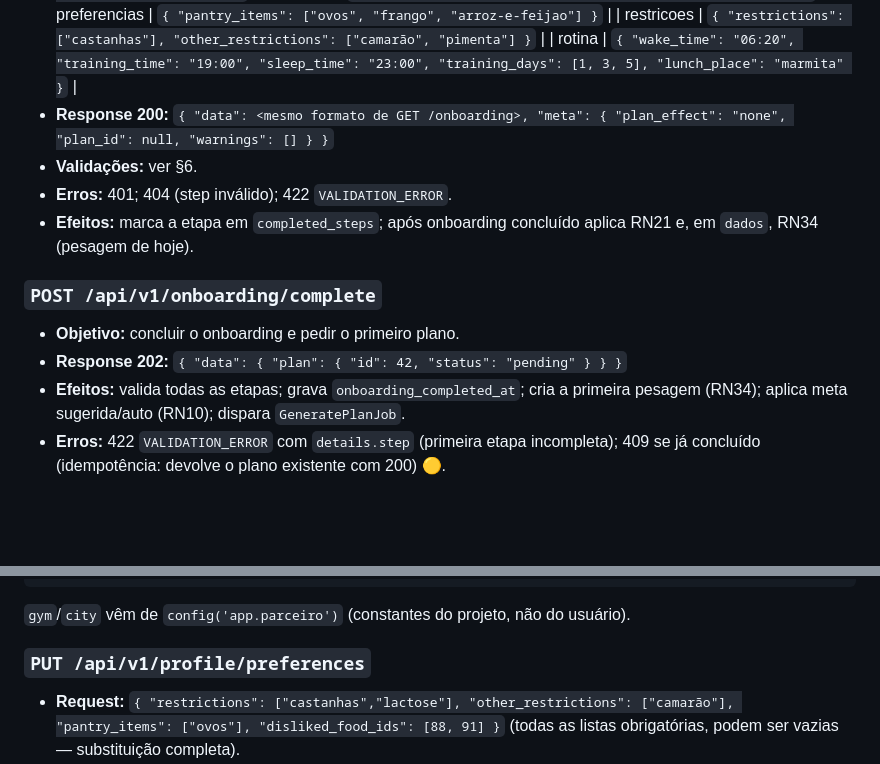
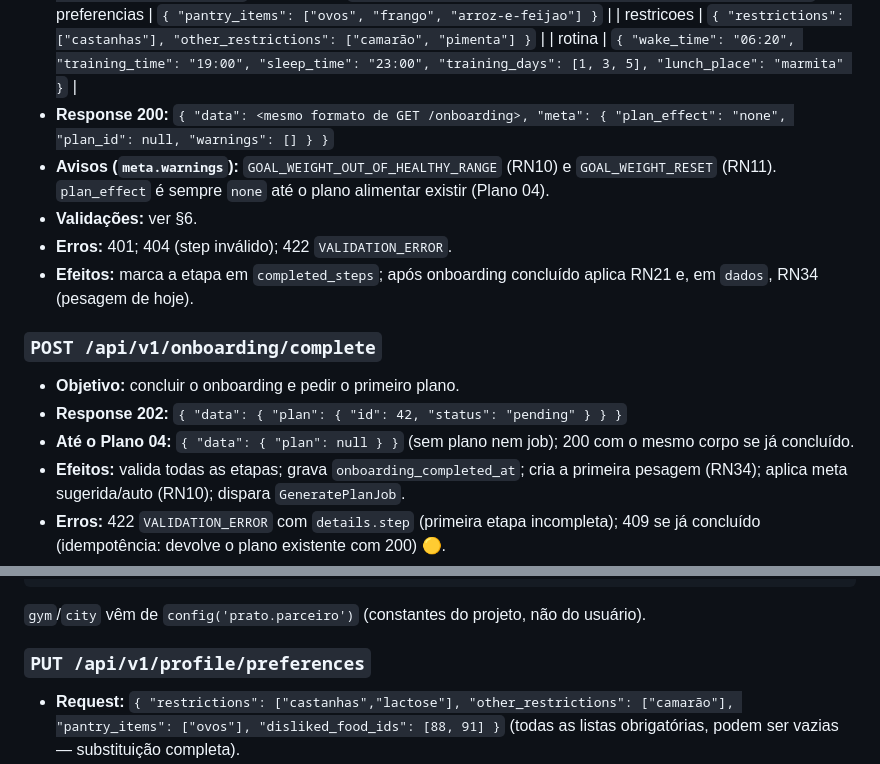
Before and after one commit to windstonp/backend-atividade-extensionista-prato-forte, a Markdown page: specs/02-onboarding-perfil/spec.md, 2 parts joined by grey strips. Drawn GitHub-style; blank space fills up the shorter version.

````diff
--- a/specs/02-onboarding-perfil/spec.md
+++ b/specs/02-onboarding-perfil/spec.md
@@ -153,6 +153,7 @@ Salvar: botão "Continuar" em `carregando`; erro 422 → mensagem no campo; erro
 | restricoes | `{ "restrictions": ["castanhas"], "other_restrictions": ["camarão", "pimenta"] }` |
 | rotina | `{ "wake_time": "06:20", "training_time": "19:00", "sleep_time": "23:00", "training_days": [1, 3, 5], "lunch_place": "marmita" }` |
 - **Response 200:** `{ "data": <mesmo formato de GET /onboarding>, "meta": { "plan_effect": "none", "plan_id": null, "warnings": [] } }`
+- **Avisos (`meta.warnings`):** `GOAL_WEIGHT_OUT_OF_HEALTHY_RANGE` (RN10) e `GOAL_WEIGHT_RESET` (RN11). `plan_effect` é sempre `none` até o plano alimentar existir (Plano 04).
 - **Validações:** ver §6.
 - **Erros:** 401; 404 (step inválido); 422 `VALIDATION_ERROR`.
 - **Efeitos:** marca a etapa em `completed_steps`; após onboarding concluído aplica RN21 e, em `dados`, RN34 (pesagem de hoje).
@@ -160,6 +161,7 @@ Salvar: botão "Continuar" em `carregando`; erro 422 → mensagem no campo; erro
 ### `POST /api/v1/onboarding/complete`
 - **Objetivo:** concluir o onboarding e pedir o primeiro plano.
 - **Response 202:** `{ "data": { "plan": { "id": 42, "status": "pending" } } }`
+- **Até o Plano 04:** `{ "data": { "plan": null } }` (sem plano nem job); 200 com o mesmo corpo se já concluído.
 - **Efeitos:** valida todas as etapas; grava `onboarding_completed_at`; cria a primeira pesagem (RN34); aplica meta sugerida/auto (RN10); dispara `GeneratePlanJob`.
 - **Erros:** 422 `VALIDATION_ERROR` com `details.step` (primeira etapa incompleta); 409 se já concluído (idempotência: devolve o plano existente com 200) 🟡.
 
@@ -180,7 +182,7 @@ Salvar: botão "Continuar" em `carregando`; erro 422 → mensagem no campo; erro
   "gym": "Zfit", "city": "Capivari de Baixo"
 } }
 ```
-`gym`/`city` vêm de `config('app.parceiro')` (constantes do projeto, não do usuário).
+`gym`/`city` vêm de `config('prato.parceiro')` (constantes do projeto, não do usuário).
 
 ### `PUT /api/v1/profile/preferences`
 - **Request:** `{ "restrictions": ["castanhas","lactose"], "other_restrictions": ["camarão"], "pantry_items": ["ovos"], "disliked_food_ids": [88, 91] }` (todas as listas obrigatórias, podem ser vazias — substituição completa).
````
Also changed, not shown: other parts of specs/02-onboarding-perfil/spec.md (+12 -12 lines), specs/00-fundacao/modelo-de-dados.md (+1 -1 lines), specs/99-inconsistencias.md (+5 -0 lines).
